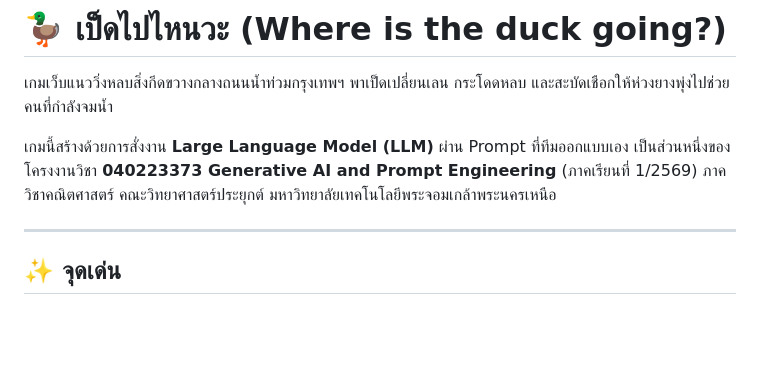
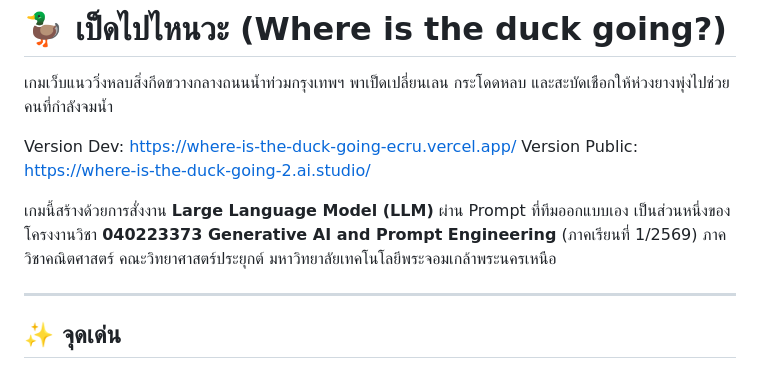
Before and after one commit to Peeranat-Non/Where-is-the-duck-going, a Markdown page: README.md, the part around the change. Drawn GitHub-style; blank space fills up the shorter version.

```diff
--- a/README.md
+++ b/README.md
@@ -2,7 +2,11 @@
 
 เกมเว็บแนววิ่งหลบสิ่งกีดขวางกลางถนนน้ำท่วมกรุงเทพฯ พาเป็ดเปลี่ยนเลน กระโดดหลบ และสะบัดเชือกให้ห่วงยางพุ่งไปช่วยคนที่กำลังจมน้ำ
 
+Version Dev: https://where-is-the-duck-going-ecru.vercel.app/
+Version Public: https://where-is-the-duck-going-2.ai.studio/
+
 เกมนี้สร้างด้วยการสั่งงาน **Large Language Model (LLM)** ผ่าน Prompt ที่ทีมออกแบบเอง เป็นส่วนหนึ่งของโครงงานวิชา **040223373 Generative AI and Prompt Engineering** (ภาคเรียนที่ 1/2569) ภาควิชาคณิตศาสตร์ คณะวิทยาศาสตร์ประยุกต์ มหาวิทยาลัยเทคโนโลยีพระจอมเกล้าพระนครเหนือ
+
 
 ---
 
```
